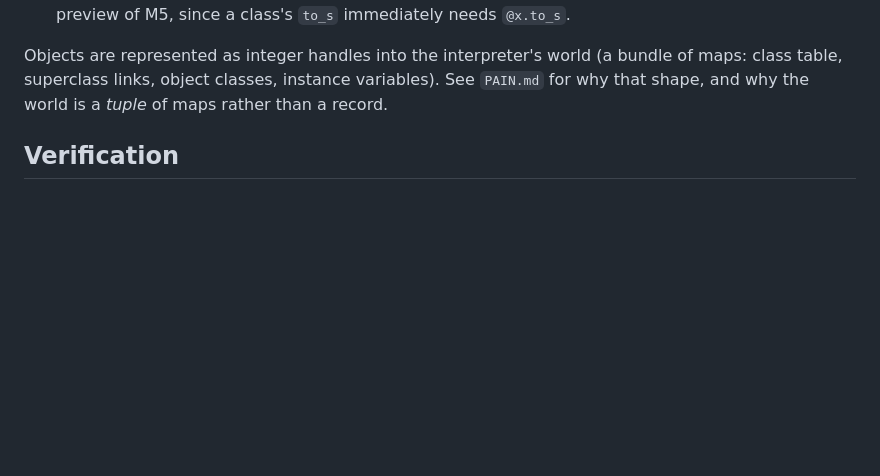
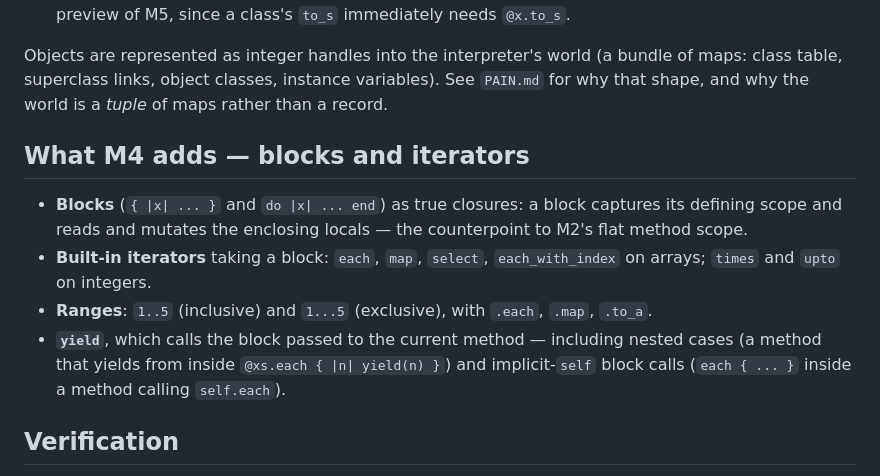
Before and after one commit to 284km/mere-ruby, a Markdown page: README.md, the part around the change. Rendered like a GitHub page; blank space fills up the shorter version.

Commit message:
docs: README M4 section + PAIN M4 (bare-Nil-in-tuple C annotation)

```diff
--- a/README.md
+++ b/README.md
@@ -94,6 +94,20 @@ Objects are represented as integer handles into the interpreter's world
 instance variables). See `PAIN.md` for why that shape, and why the
 world is a *tuple* of maps rather than a record.
 
+## What M4 adds — blocks and iterators
+
+- **Blocks** (`{ |x| ... }` and `do |x| ... end`) as true closures: a
+  block captures its defining scope and reads and mutates the enclosing
+  locals — the counterpoint to M2's flat method scope.
+- **Built-in iterators** taking a block: `each`, `map`, `select`,
+  `each_with_index` on arrays; `times` and `upto` on integers.
+- **Ranges**: `1..5` (inclusive) and `1...5` (exclusive), with `.each`,
+  `.map`, `.to_a`.
+- **`yield`**, which calls the block passed to the current method —
+  including nested cases (a method that yields from inside `@xs.each { |n|
+  yield(n) }`) and implicit-`self` block calls (`each { ... }` inside a
+  method calling `self.each`).
+
 ## Verification
 
 `run_corpus.sh` runs every program in `corpus/` under the real `ruby`
```
Also changed, not shown: PAIN.md (+23 -0 lines).
